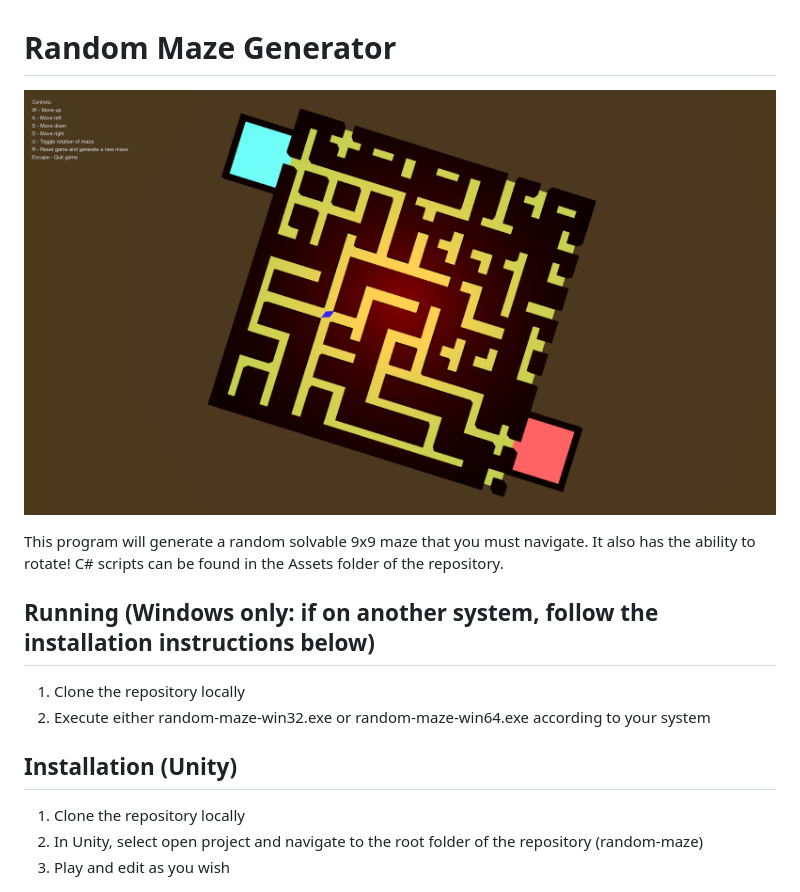
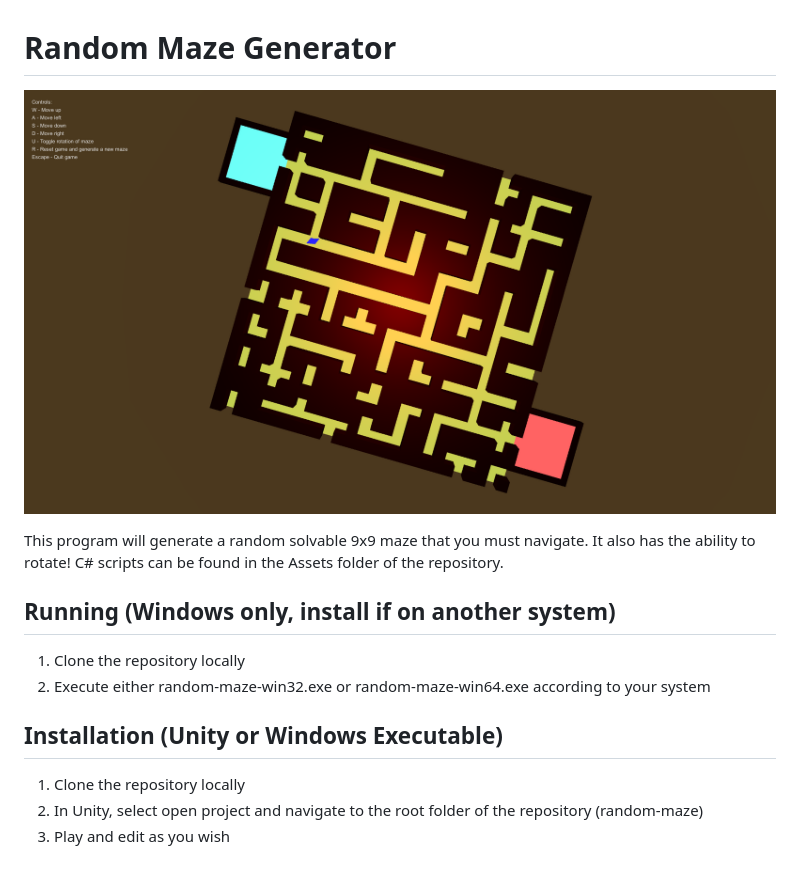
Before and after one commit to Aaron-Benson/random-maze, a Markdown page: README.md, the part around the change. Drawn GitHub-style; pictures changed too: demo.png.

Commit message:
Updated demo image and README.

```diff
--- a/README.md
+++ b/README.md
@@ -5,12 +5,12 @@
 This program will generate a random solvable 9x9 maze that you must navigate. It also has the ability to rotate!
 C# scripts can be found in the Assets folder of the repository.
 
-## Running (Windows only: if on another system, follow the installation instructions below)
+## Running (Windows only, install if on another system)
 
 1. Clone the repository locally
 2. Execute either random-maze-win32.exe or random-maze-win64.exe according to your system
 
-## Installation (Unity)
+## Installation (Unity or Windows Executable)
 
 1. Clone the repository locally
 2. In Unity, select open project and navigate to the root folder of the repository (random-maze)
```
